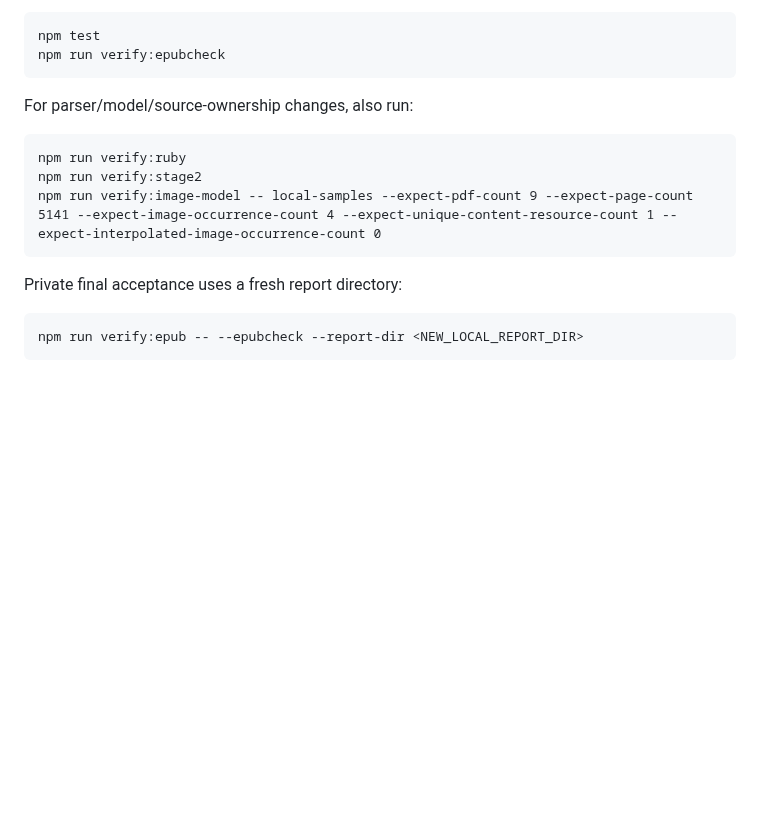
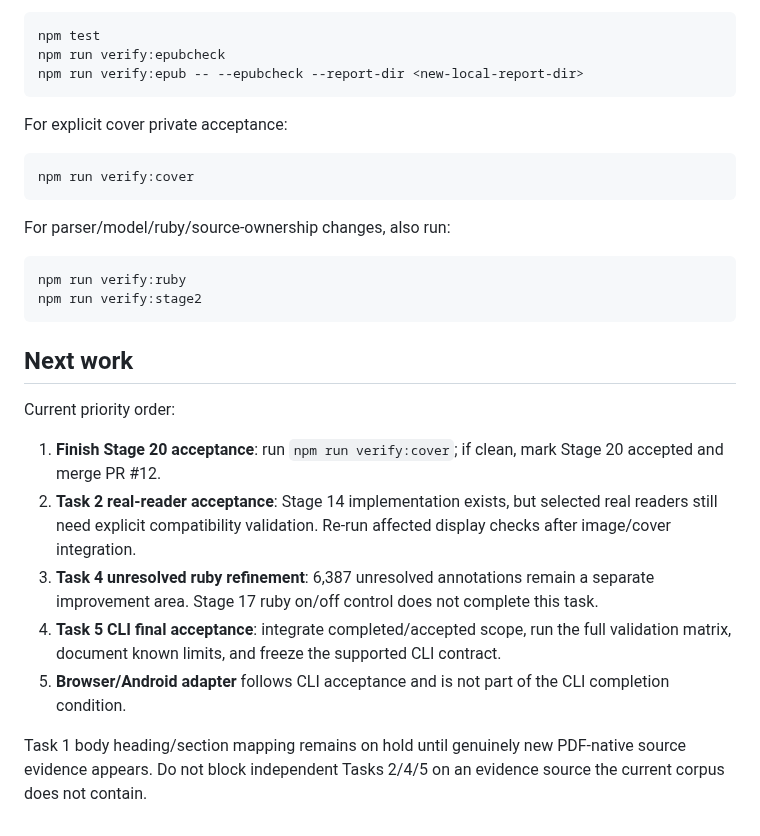
Before and after one commit to BKrepublic/fileshape, a Markdown page: docs/continuation-status.md, the part around one of its changes. Rendered like a GitHub page; blank space fills up the shorter version.

````diff
--- a/docs/continuation-status.md
+++ b/docs/continuation-status.md
@@ -122,18 +134,30 @@ For XHTML/EPUB package changes:
 ```text
 npm test
 npm run verify:epubcheck
+npm run verify:epub -- --epubcheck --report-dir <new-local-report-dir>
 ```
 
-For parser/model/source-ownership changes, also run:
+For explicit cover private acceptance:
+
+```text
+npm run verify:cover
+```
+
+For parser/model/ruby/source-ownership changes, also run:
 
 ```text
 npm run verify:ruby
 npm run verify:stage2
-npm run verify:image-model -- local-samples --expect-pdf-count 9 --expect-page-count 5141 --expect-image-occurrence-count 4 --expect-unique-content-resource-count 1 --expect-interpolated-image-occurrence-count 0
 ```
 
-Private final acceptance uses a fresh report directory:
+## Next work
 
-```text
-npm run verify:epub -- --epubcheck --report-dir <NEW_LOCAL_REPORT_DIR>
-```
+Current priority order:
+
+1. **Finish Stage 20 acceptance**: run `npm run verify:cover`; if clean, mark Stage 20 accepted and merge PR #12.
+2. **Task 2 real-reader acceptance**: Stage 14 implementation exists, but selected real readers still need explicit compatibility validation. Re-run affected display checks after image/cover integration.
+3. **Task 4 unresolved ruby refinement**: 6,387 unresolved annotations remain a separate improvement area. Stage 17 ruby on/off control does not complete this task.
+4. **Task 5 CLI final acceptance**: integrate completed/accepted scope, run the full validation matrix, document known limits, and freeze the supported CLI contract.
+5. **Browser/Android adapter** follows CLI acceptance and is not part of the CLI completion condition.
+
+Task 1 body heading/section mapping remains on hold until genuinely new PDF-native source evidence appears. Do not block independent Tasks 2/4/5 on an evidence source the current corpus does not contain.
````
Also changed, not shown: other parts of docs/continuation-status.md (+75 -63 lines).
